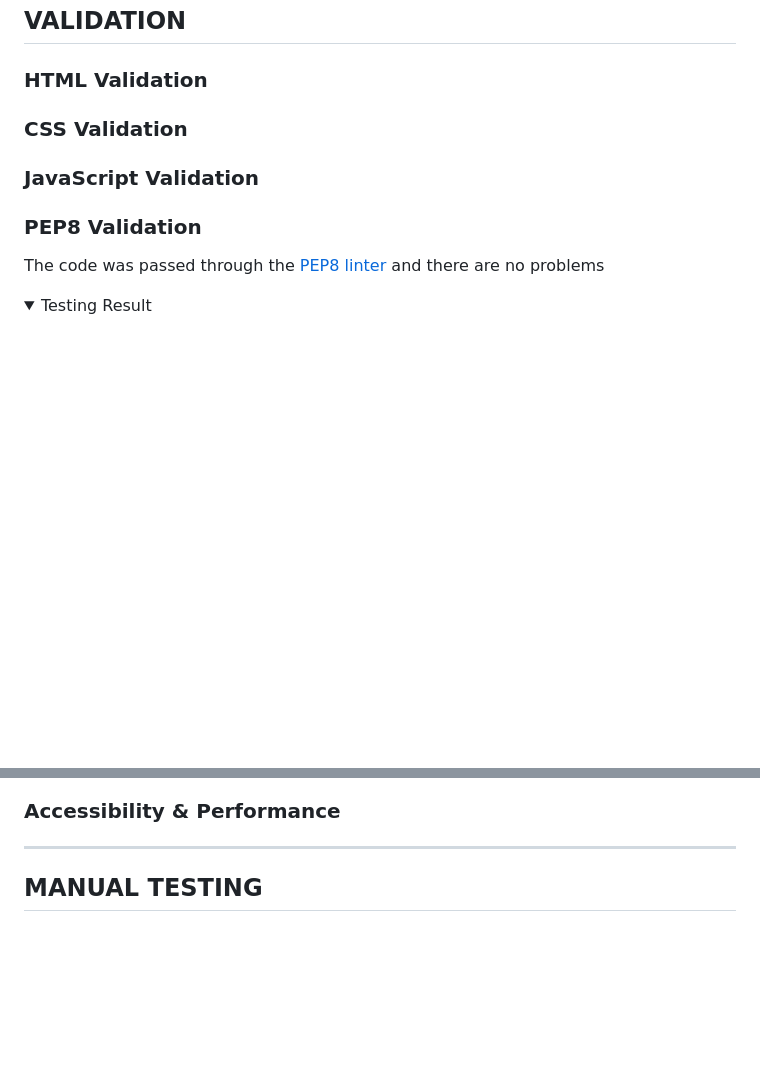
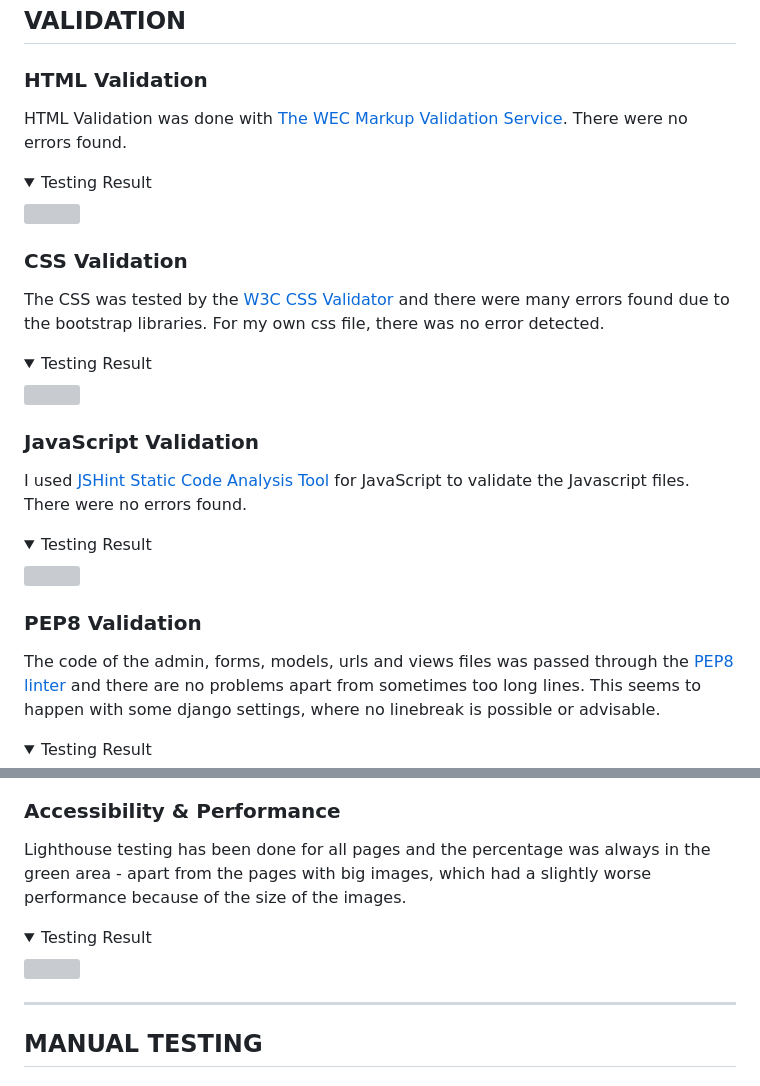
Before and after one commit to ellikarg/firsteverfullstack, a Markdown page: TESTING.md, 2 parts joined by grey strips. Rendered like a GitHub page; folded sections open; blank space fills up the shorter version; grey boxes are pictures that could not be loaded.

```diff
--- a/TESTING.md
+++ b/TESTING.md
@@ -29,14 +29,30 @@
 <a name="html-validation"></a>
 ### HTML Validation
 
+HTML Validation was done with [The WEC Markup Validation Service](https://validator.w3.org/). There were no errors found.
+
+<details><summary>Testing Result</summary>
+<img src = "readme_assets/html_testing.jpg"></details>
+
 <a name="css-validation"></a>
 ### CSS Validation
+
+The CSS was tested by the [W3C CSS Validator](https://jigsaw.w3.org/) and there were many errors found due to the bootstrap libraries. For my own css file, there was no error detected.
+
+<details><summary>Testing Result</summary>
+<img src = "readme_assets/css_testing.jpg"></details>
 
 <a name="javascript-validation"></a>
 ### JavaScript Validation
 
+I used [JSHint Static Code Analysis Tool](https://jshint.com/) for JavaScript to validate the Javascript files. There were no errors found.
+
+<details><summary>Testing Result</summary>
+<img src = "readme_assets/jshint_testing.jpg"></details>
+
 <a name="pep8-validation"></a>
 ### PEP8 Validation
 
-The code was passed through the [PEP8 linter](https://pep8ci.herokuapp.com/) and there are no problems
+The code of the admin, forms, models, urls and views files was passed through the [PEP8 linter](https://pep8ci.herokuapp.com/) and there are no problems apart from sometimes too long lines. This seems to happen with some django settings, where no linebreak is possible or advisable.
+
 <details><summary>Testing Result</summary>
@@ -44,6 +60,11 @@ The code was passed through the [PEP8 linter](https://pep8ci.herokuapp.com/) and
 
 <a name="accessibility-and-performance"></a>
 ### Accessibility & Performance
+
+Lighthouse testing has been done for all pages and the percentage was always in the green area - apart from the pages with big images, which had a slightly worse performance because of the size of the images.
+
+<details><summary>Testing Result</summary>
+<img src = "readme_assets/lighthouse_testing.jpg"></details>
 
 - - -
 
```
Also changed, not shown: other parts of TESTING.md (+1 -1 lines).
